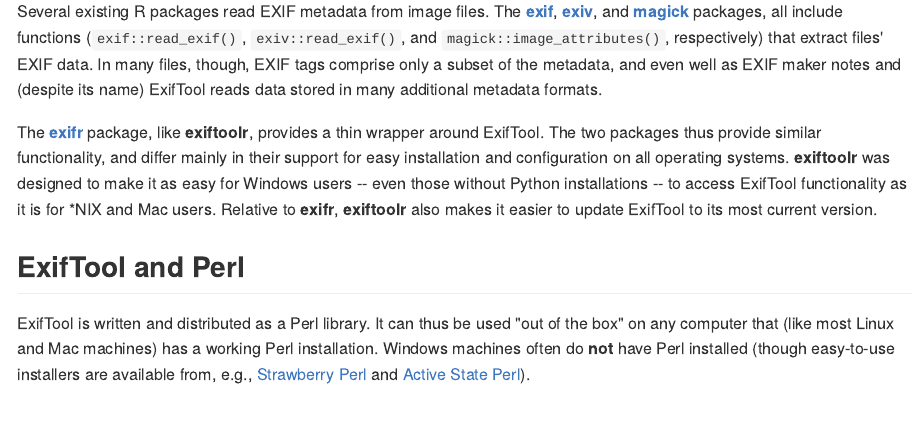
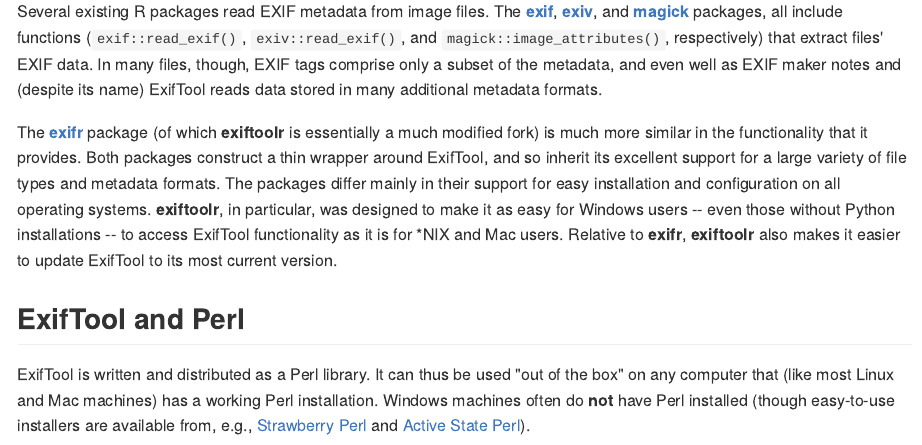
Before and after one commit to JoshOBrien/exiftoolr, an R Markdown document (README.Rmd): the page in a window 1100 px wide, from 680 px down. The pictures show the output file README.md that the author committed with the source, drawn offline in the style of GitHub; long lines of code are wrapped.

Commit message:
Getting closer on README

```diff
--- a/README.Rmd
+++ b/README.Rmd
@@ -56,15 +56,17 @@
 metadata, and even  well as EXIF maker notes and (despite its name) ExifTool
 reads data stored in many additional metadata formats.
 
-The [**exifr**](https://CRAN.R-project.org/package=exifr) package,
-like **exiftoolr**, provides a thin wrapper around ExifTool. The two
-packages thus provide similar functionality, and differ mainly in
-their support for easy installation and configuration on all operating
-systems. **exiftoolr** was designed to make it as easy for Windows
-users -- even those without Python installations -- to access ExifTool
-functionality as it is for *NIX and Mac users. Relative to **exifr**,
-**exiftoolr** also makes it easier to update ExifTool to its most
-current version.
+The [**exifr**](https://CRAN.R-project.org/package=exifr) package (of
+which **exiftoolr** is essentially a much modified fork) is much more
+similar in the functionality that it provides. Both packages construct
+a thin wrapper around ExifTool, and so inherit its excellent support
+for a large variety of file types and metadata formats. The packages
+differ mainly in their support for easy installation and configuration
+on all operating systems. **exiftoolr**, in particular, was designed
+to make it as easy for Windows users -- even those without Python
+installations -- to access ExifTool functionality as it is for *NIX
+and Mac users. Relative to **exifr**, **exiftoolr** also makes it
+easier to update ExifTool to its most current version.
 
 ## ExifTool and Perl
 
```
Also changed, not shown: README.md.
